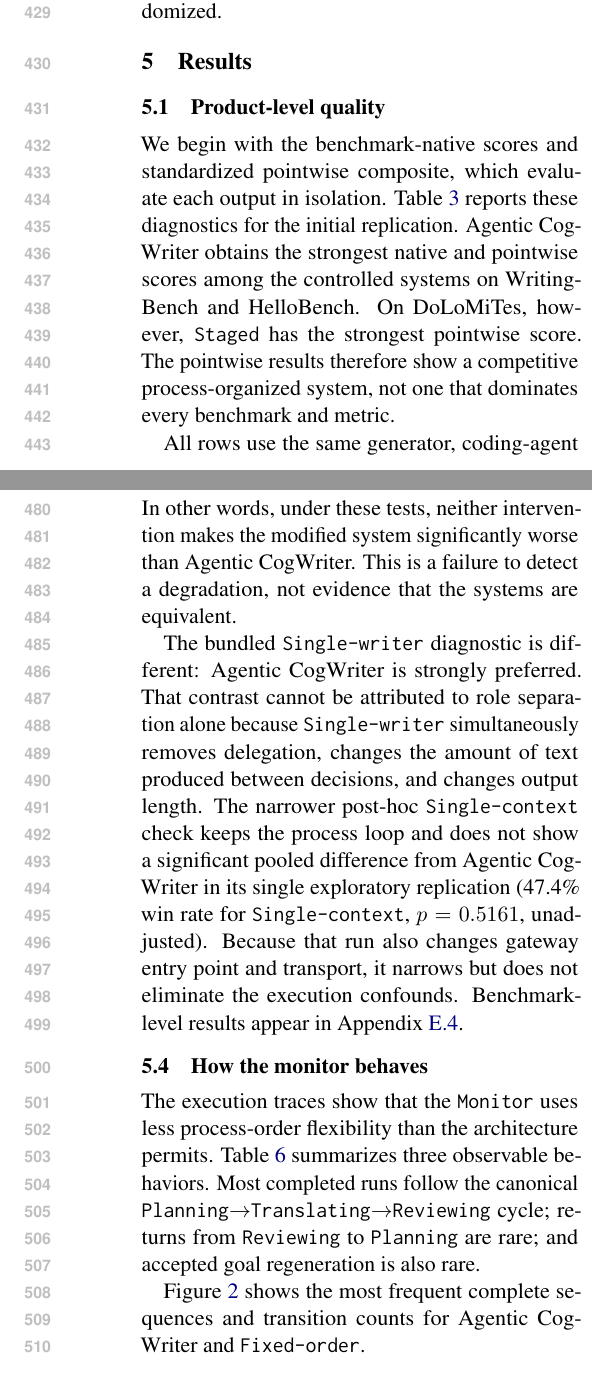
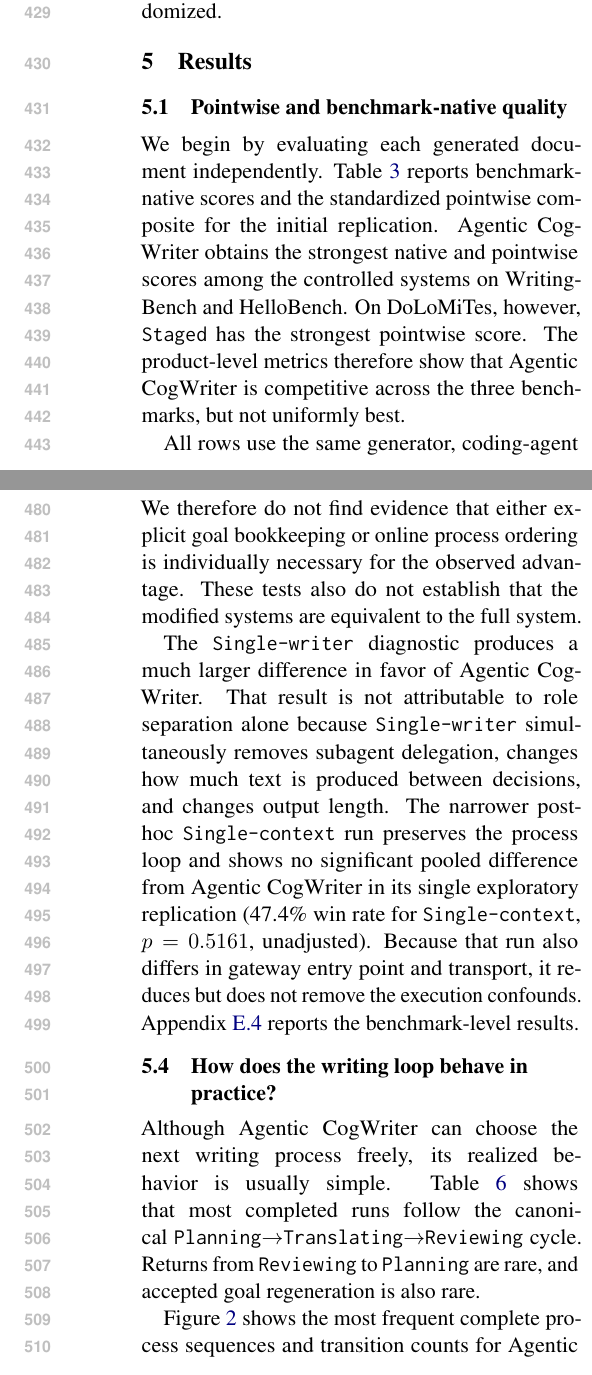
Before and after one commit to shunk031/agentic-cognitive-writing, a LaTeX paper (paper/acl_latex.tex, which reads paper/sec/05_results.tex): two parts of the columns of pages 6 and 7 of 18, joined at a grey line, cut so that both start at the same text. Compiled offline with pdfLaTeX.

Commit message:
paper: rewrite results around writing-agent architecture findings

```diff
--- a/paper/sec/05_results.tex
+++ b/paper/sec/05_results.tex
@@ -1,9 +1,9 @@
-\subsection{Product-level quality}
+\subsection{Pointwise and benchmark-native quality}
 \label{sec:results-pointwise}
 
-We begin with the benchmark-native scores and standardized pointwise composite, which evaluate each output in isolation. Table~\ref{tab:main-results} reports these diagnostics for the initial replication. \condAgenticCogWriter\ obtains the strongest native and pointwise scores among the controlled systems on WritingBench and HelloBench. On DoLoMiTes, however, \condStaged\ has the strongest pointwise score. The pointwise results therefore show a competitive process-organized system, not one that dominates every benchmark and metric.
+We begin by evaluating each generated document independently. Table~\ref{tab:main-results} reports benchmark-native scores and the standardized pointwise composite for the initial replication. \condAgenticCogWriter\ obtains the strongest native and pointwise scores among the controlled systems on WritingBench and HelloBench. On DoLoMiTes, however, \condStaged\ has the strongest pointwise score. The product-level metrics therefore show that \condAgenticCogWriter\ is competitive across the three benchmarks, but not uniformly best.
 
 \input{tab/main-results}
 
-All rows use the same generator, coding-agent harness, selected prompt slice, and output contract. Because the structured baselines are controlled re-implementations rather than the published systems themselves, these values should not be read as leaderboard comparisons with prior papers.
+All rows use the same generator, coding-agent harness, selected prompt slice, and output contract. Because the structured baselines are controlled re-implementations, these values are not direct comparisons with the published systems' leaderboard results.
 
@@ -14,25 +14,25 @@ Direct comparison of outputs for the same prompt gives a clearer separation betw
 
 \input{tab/pairwise-results}
 
-These comparisons show that the proposed process-organized system is preferred to the three tested alternatives under the primary pairwise evaluation. Because several architectural features change together across these systems, this comparison alone does not identify which feature produces the difference.
+This comparison supports the process-organized architecture as a whole relative to the three tested alternatives. It does not yet identify which part of that architecture accounts for the difference, because the systems differ along several dimensions at once.
 
-\subsection{Ablations and execution diagnostics}
+\subsection{Which components account for the difference?}
 \label{sec:results-mechanism}
 
-Table~\ref{tab:ablation-results} tests two components of the full system. Removing the explicit goal network (\condNoGoals) leaves pairwise preference close to even, and no benchmark--replication cell is significant after Holm correction. Replacing runtime process choice with the fixed \texttt{Planning}$\rightarrow$\texttt{Translating}$\rightarrow$\texttt{Reviewing} cycle (\condFixedOrder) gives the same inferential pattern. In other words, under these tests, neither intervention makes the modified system significantly worse than \condAgenticCogWriter. This is a failure to detect a degradation, not evidence that the systems are equivalent.
+Table~\ref{tab:ablation-results} reports the two single-component interventions and the bundled execution diagnostic. Removing the explicit goal network (\condNoGoals) leaves the pairwise comparison close to even, and no benchmark--replication cell remains significant after Holm correction. Fixing the process order to \texttt{Planning}$\rightarrow$\texttt{Translating}$\rightarrow$\texttt{Reviewing} (\condFixedOrder) yields the same inferential pattern. We therefore do not find evidence that either explicit goal bookkeeping or online process ordering is individually necessary for the observed advantage. These tests also do not establish that the modified systems are equivalent to the full system.
 
 \input{tab/ablation-results}
 
-The bundled \condSingleWriter\ diagnostic is different: \condAgenticCogWriter\ is strongly preferred. That contrast cannot be attributed to role separation alone because \condSingleWriter\ simultaneously removes delegation, changes the amount of text produced between decisions, and changes output length. The narrower post-hoc \condSingleContext\ check keeps the process loop and does not show a significant pooled difference from \condAgenticCogWriter\ in its single exploratory replication (\SingleContextFullRate\ win rate for \condSingleContext, $p=\SingleContextFullP$, unadjusted). Because that run also changes gateway entry point and transport, it narrows but does not eliminate the execution confounds. Benchmark-level results appear in Appendix~\ref{app:single-context}.
+The \condSingleWriter\ diagnostic produces a much larger difference in favor of \condAgenticCogWriter. That result is not attributable to role separation alone because \condSingleWriter\ simultaneously removes subagent delegation, changes how much text is produced between decisions, and changes output length. The narrower post-hoc \condSingleContext\ run preserves the process loop and shows no significant pooled difference from \condAgenticCogWriter\ in its single exploratory replication (\SingleContextFullRate\ win rate for \condSingleContext, $p=\SingleContextFullP$, unadjusted). Because that run also differs in gateway entry point and transport, it reduces but does not remove the execution confounds. Appendix~\ref{app:single-context} reports the benchmark-level results.
 
-\subsection{How the monitor behaves}
+\subsection{How does the writing loop behave in practice?}
 \label{sec:results-process-dynamics}
 
-The execution traces show that the \texttt{Monitor} uses less process-order flexibility than the architecture permits. Table~\ref{tab:process-dynamics} summarizes three observable behaviors. Most completed runs follow the canonical \texttt{Planning}$\rightarrow$\texttt{Translating}$\rightarrow$\texttt{Reviewing} cycle; returns from \texttt{Reviewing} to \texttt{Planning} are rare; and accepted goal regeneration is also rare.
+Although \condAgenticCogWriter\ can choose the next writing process freely, its realized behavior is usually simple. Table~\ref{tab:process-dynamics} shows that most completed runs follow the canonical \texttt{Planning}$\rightarrow$\texttt{Translating}$\rightarrow$\texttt{Reviewing} cycle. Returns from \texttt{Reviewing} to \texttt{Planning} are rare, and accepted goal regeneration is also rare.
 
 \input{tab/process-dynamics}
 
-Figure~\ref{fig:process-sequences} shows the most frequent complete sequences and transition counts for \condAgenticCogWriter\ and \condFixedOrder.
+Figure~\ref{fig:process-sequences} shows the most frequent complete process sequences and transition counts for \condAgenticCogWriter\ and \condFixedOrder.
 
 \begin{figure*}[t]
 \centering
@@ -55,9 +55,9 @@ Figure~\ref{fig:process-sequences} shows the most frequent complete sequences an
 \label{fig:process-sequences}
 \end{figure*}
 
-The frequent canonical cycle helps explain why forcing that order does not significantly worsen the pairwise result: the unrestricted system often chooses a similar order on its own. Rare goal regeneration has a narrower interpretation. It means that accepted replacement of an existing goal is uncommon; goals are still created, refined, and available to later planning, drafting, and review decisions.
+The prevalence of the canonical cycle is consistent with the \condFixedOrder\ result: the unrestricted host agent often chooses an order close to the imposed cycle on its own. Rare goal regeneration has a narrower meaning. It indicates that replacement of an existing goal is uncommon; goals can still be created, refined, and consulted during later writing decisions.
 
-Table~\ref{tab:trace-outcome} asks whether the less common process sequences are associated with better outcomes. They are not. Pairwise preference is similar when \condAgenticCogWriter\ follows exactly one canonical cycle and when it realizes another sequence, both against \condFixedOrder\ and against \condSingleWriter. These splits are observational and do not establish a causal effect of any realized sequence.
+Table~\ref{tab:trace-outcome} tests whether the less common process sequences are associated with better outcomes. They are not. Pairwise preference is similar when \condAgenticCogWriter\ follows exactly one canonical cycle and when it realizes another sequence, both against \condFixedOrder\ and against \condSingleWriter. Because this split conditions on realized behavior rather than a randomized intervention, it is descriptive rather than causal.
 
 \input{tab/trace-outcome}
 
```
Also changed, not shown: paper/sec/05_results.tex (10 more changed lines).
